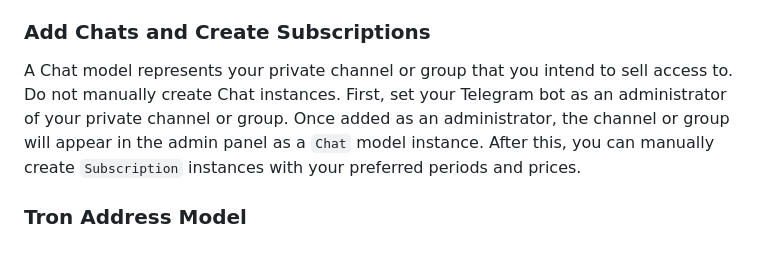
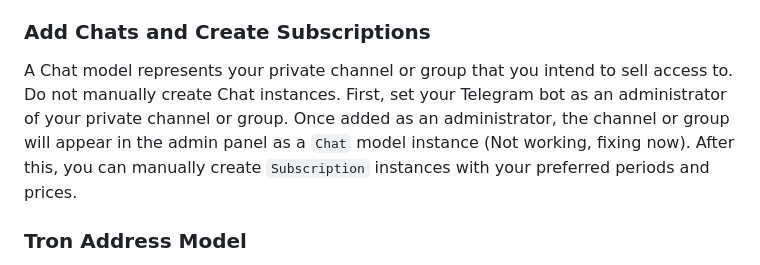
Before and after one commit to uxumax/access_telebot, a Markdown page: README.md, the part around the change. GitHub-like rendering.

Commit message:
warn about chat adding fixing

```diff
--- a/README.md
+++ b/README.md
@@ -43,7 +43,7 @@ The bot's Django admin panel should be available at `localhost:80/secret_way/adm
 
 ### Add Chats and Create Subscriptions
 
-A Chat model represents your private channel or group that you intend to sell access to. Do not manually create Chat instances. First, set your Telegram bot as an administrator of your private channel or group. Once added as an administrator, the channel or group will appear in the admin panel as a `Chat` model instance. After this, you can manually create `Subscription` instances with your preferred periods and prices.
+A Chat model represents your private channel or group that you intend to sell access to. Do not manually create Chat instances. First, set your Telegram bot as an administrator of your private channel or group. Once added as an administrator, the channel or group will appear in the admin panel as a `Chat` model instance (Not working, fixing now). After this, you can manually create `Subscription` instances with your preferred periods and prices.
 
 ### Tron Address Model
 
```
